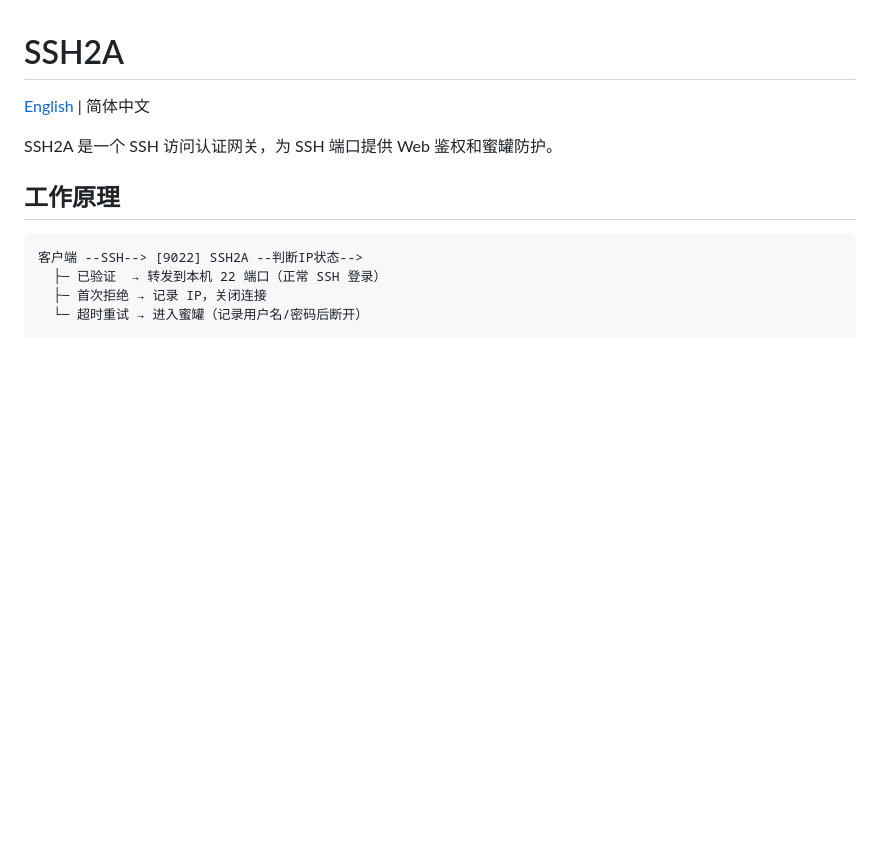
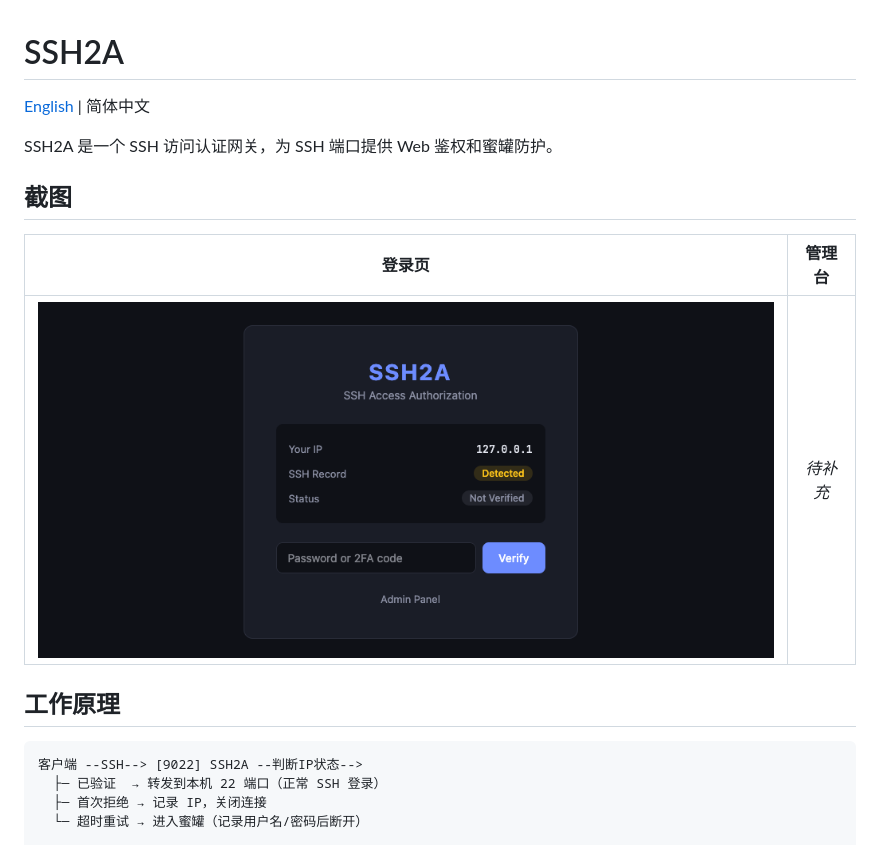
Before and after one commit to IUnlimit/ssh2a, a Markdown page: README.md, the part around the change. Drawn GitHub-style; pictures changed too: docs/vue-login.png (added); blank space fills up the shorter version.

```diff
--- a/README.md
+++ b/README.md
@@ -3,6 +3,12 @@
 [English](./README_EN.md) | 简体中文
 
 SSH2A 是一个 SSH 访问认证网关，为 SSH 端口提供 Web 鉴权和蜜罐防护。
+
+## 截图
+
+| 登录页 | 管理台 |
+|:---:|:---:|
+| ![Login](./docs/vue-login.png) | *待补充* |
 
 ## 工作原理
 
```
Also changed, not shown: README_EN.md (+6 -0 lines).
